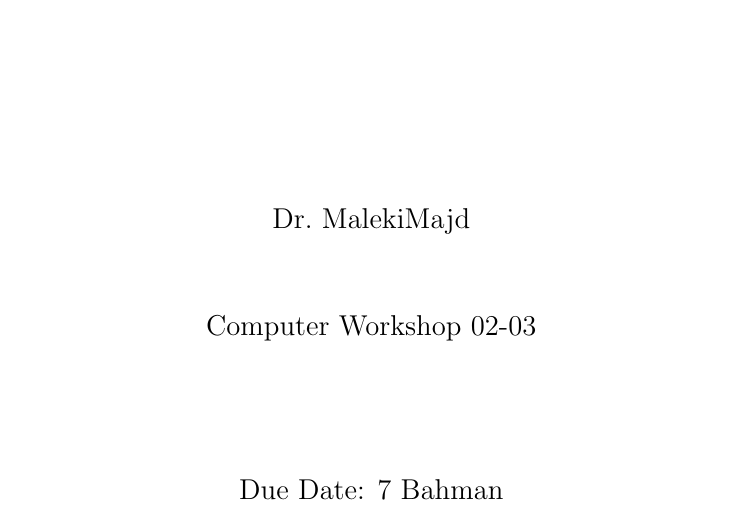
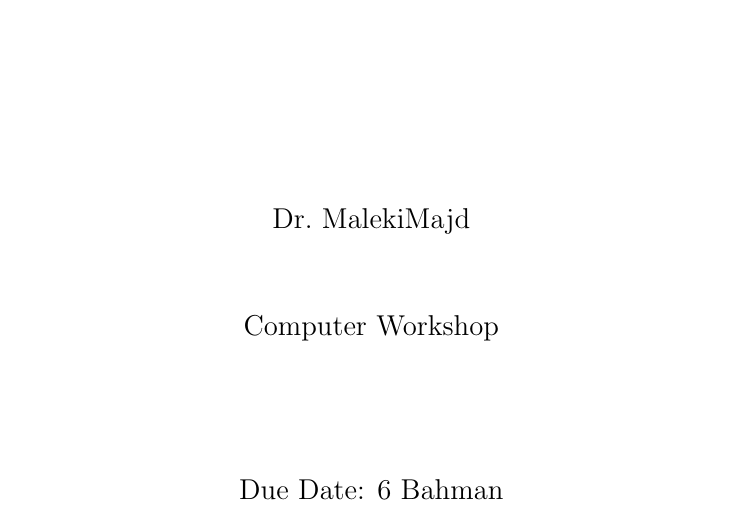
Before and after one commit to Manizmn84/CW-Finall, a LaTeX document (main.tex): part of page 1 of 5, cut so that both start at the same text. Compiled offline with pdfLaTeX.

Commit message:
Update main.tex

```diff
--- a/main.tex
+++ b/main.tex
@@ -26,11 +26,11 @@
 \author{
     \vspace{0.5in}
     Dr.\ MalekiMajd\\
-    Computer Workshop 02-03\\
+    Computer Workshop\\
     \vspace{0.5in}
 }
 
-\date{Due Date: 7 Bahman}
+\date{Due Date: 6 Bahman}
 \begin{document}
 
 \begin{titlepage}
```
